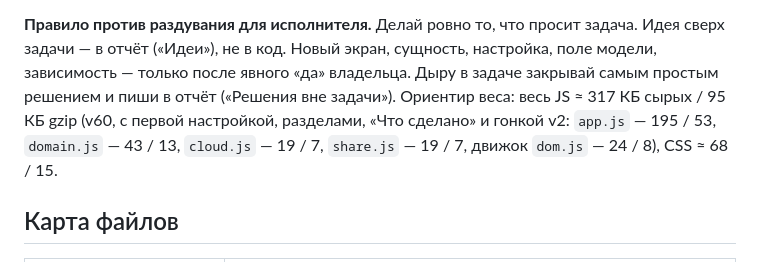
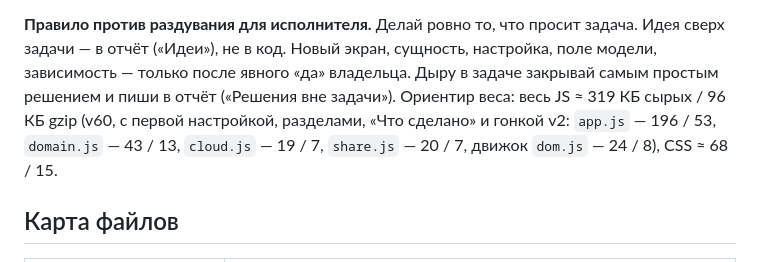
Before and after one commit to xbaox/minimum, a Markdown page: CLAUDE.md, the part around the change. Drawn GitHub-style.

Commit message:
Вес v60 в конституции
Co-Authored-By: Claude Opus 5.5 <noreply@anthropic.com>
Claude-Session: https://claude.ai/code/session_01RHgBw4ztemypmj3ak1ZbAC

```diff
--- a/CLAUDE.md
+++ b/CLAUDE.md
@@ -35,7 +35,7 @@ oborot, study и другие PWA владельца).
 
 **Правило против раздувания для исполнителя.** Делай ровно то, что просит задача. Идея сверх задачи — в отчёт
 («Идеи»), не в код. Новый экран, сущность, настройка, поле модели, зависимость — только после явного «да» владельца.
-Дыру в задаче закрывай самым простым решением и пиши в отчёт («Решения вне задачи»). Ориентир веса: весь JS ≈ 317 КБ сырых / 95 КБ gzip (v60, с первой настройкой, разделами, «Что сделано» и гонкой v2: `app.js` — 195 / 53, `domain.js` — 43 / 13, `cloud.js` — 19 / 7, `share.js` — 19 / 7, движок `dom.js` — 24 / 8), CSS ≈ 68 / 15.
+Дыру в задаче закрывай самым простым решением и пиши в отчёт («Решения вне задачи»). Ориентир веса: весь JS ≈ 319 КБ сырых / 96 КБ gzip (v60, с первой настройкой, разделами, «Что сделано» и гонкой v2: `app.js` — 196 / 53, `domain.js` — 43 / 13, `cloud.js` — 19 / 7, `share.js` — 20 / 7, движок `dom.js` — 24 / 8), CSS ≈ 68 / 15.
 
 ## Карта файлов
 
```
